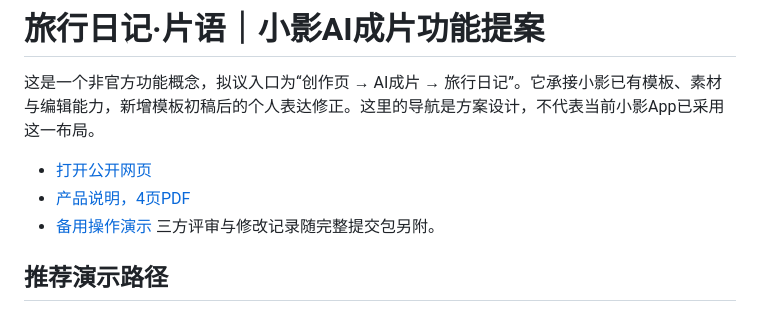
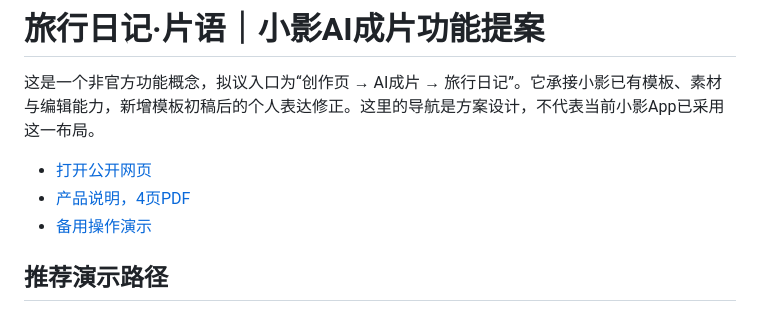
Before and after one commit to jasonwei0501/pianyu-demo, a Markdown page: README.md, the part around the change. Rendered like a GitHub page.

```diff
--- a/README.md
+++ b/README.md
@@ -5,7 +5,7 @@
 - [打开公开网页](https://jasonwei0501.github.io/pianyu-demo/)
 - [产品说明，4页PDF](https://jasonwei0501.github.io/pianyu-demo/product.pdf)
 - [备用操作演示](https://jasonwei0501.github.io/pianyu-demo/walkthrough.html)
-三方评审与修改记录随完整提交包另附。
+
 
 ## 推荐演示路径
 
```
